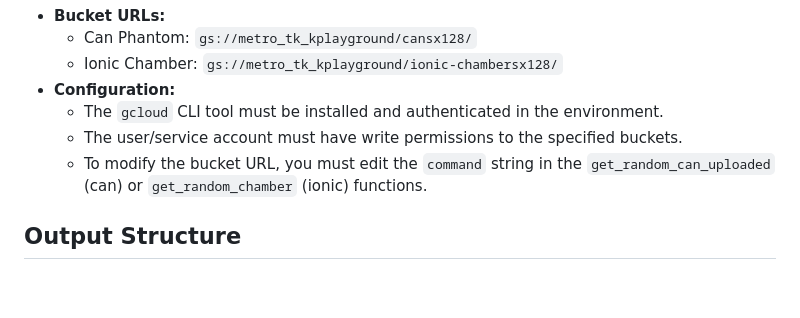
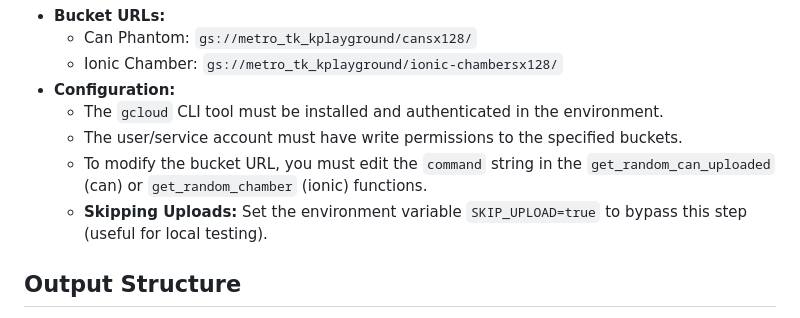
Before and after one commit to jakubMitura14/synth_data_generation, a Markdown page: docs/workflow_summary.md, the part around the change. Drawn GitHub-style; blank space fills up the shorter version.

```diff
--- a/docs/workflow_summary.md
+++ b/docs/workflow_summary.md
@@ -157,6 +157,7 @@ The scripts automatically upload results to Google Cloud Storage buckets.
     *   The `gcloud` CLI tool must be installed and authenticated in the environment.
     *   The user/service account must have write permissions to the specified buckets.
     *   To modify the bucket URL, you must edit the `command` string in the `get_random_can_uploaded` (can) or `get_random_chamber` (ionic) functions.
+    *   **Skipping Uploads:** Set the environment variable `SKIP_UPLOAD=true` to bypass this step (useful for local testing).
 
 ## Output Structure
 
```
Also changed, not shown: docs/user_guide.md (added, +184 -0 lines).
